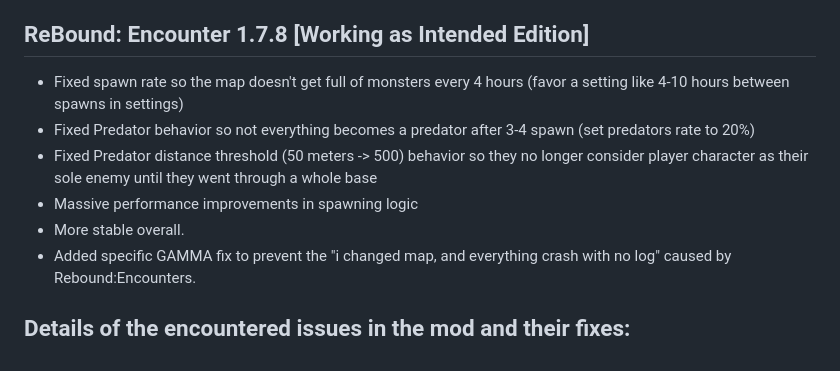
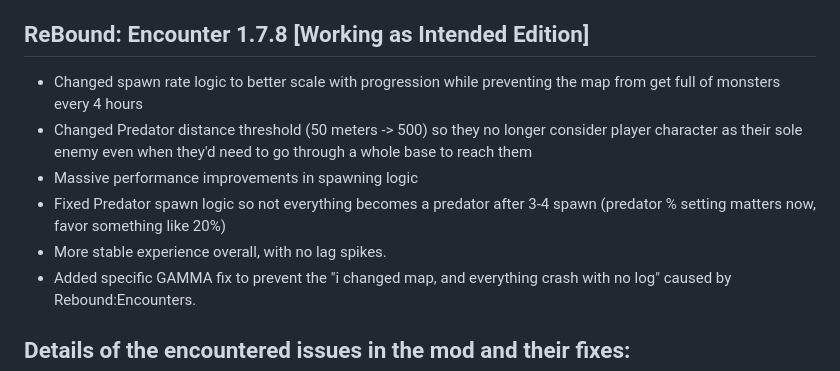
Before and after one commit to SerialKicked/ReboundFixed, a Markdown page: README.md, the part around the change. GitHub-like rendering.

Commit message:
Revise spawn logic and predator behavior in README
Updated spawn rate and predator behavior for improved gameplay experience. Enhanced performance and stability with specific GAMMA fix included.

```diff
--- a/README.md
+++ b/README.md
@@ -1,11 +1,11 @@
 This is a fixed version of the [ReBound: Ecounters](https://www.moddb.com/mods/stalker-anomaly/addons/rebound-encounters1) Addon for Stalker Anomaly. It fixes issues plaguing both 1.7.8 (the version this is based on) and more recent versions. This specific 1.7.8 version was picked due to it having less issues to fix than recent versions.
 
 ## ReBound: Encounter 1.7.8 [Working as Intended Edition]
-- Fixed spawn rate so the map doesn't get full of monsters every 4 hours (favor a setting like 4-10 hours between spawns in settings)
-- Fixed Predator behavior so not everything becomes a predator after 3-4 spawn (set predators rate to 20%)
-- Fixed Predator distance threshold (50 meters -> 500) behavior so they no longer consider player character as their sole enemy until they went through a whole base
+- Changed spawn rate logic to better scale with progression while preventing the map from get full of monsters every 4 hours
+- Changed Predator distance threshold (50 meters -> 500) so they no longer consider player character as their sole enemy even when they'd need to go through a whole base to reach them
 - Massive performance improvements in spawning logic
-- More stable overall.
+- Fixed Predator spawn logic so not everything becomes a predator after 3-4 spawn (predator % setting matters now, favor something like 20%)
+- More stable experience overall, with no lag spikes.
 - Added specific GAMMA fix to prevent the "i changed map, and everything crash with no log" caused by Rebound:Encounters.
 
 ## Details of the encountered issues in the mod and their fixes:
```
